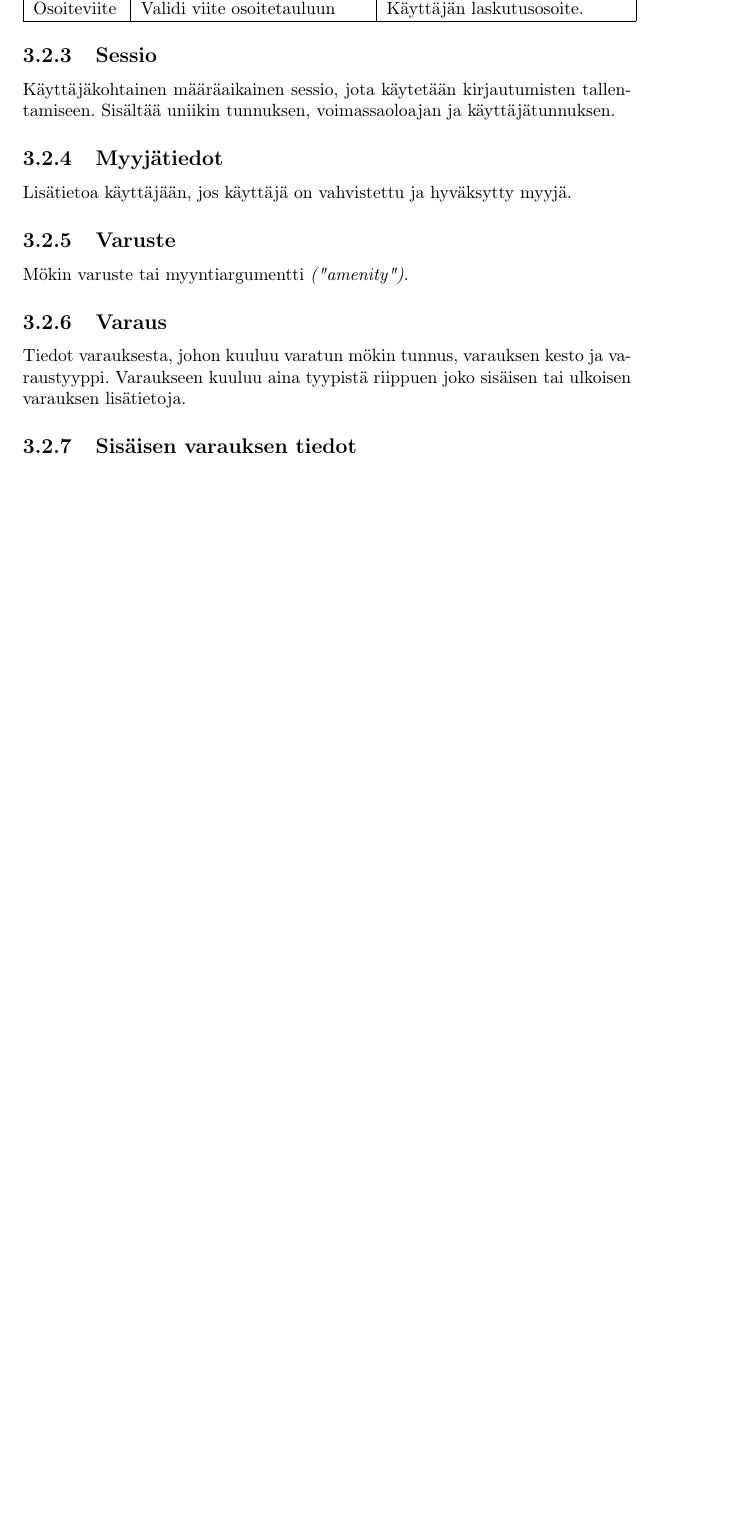
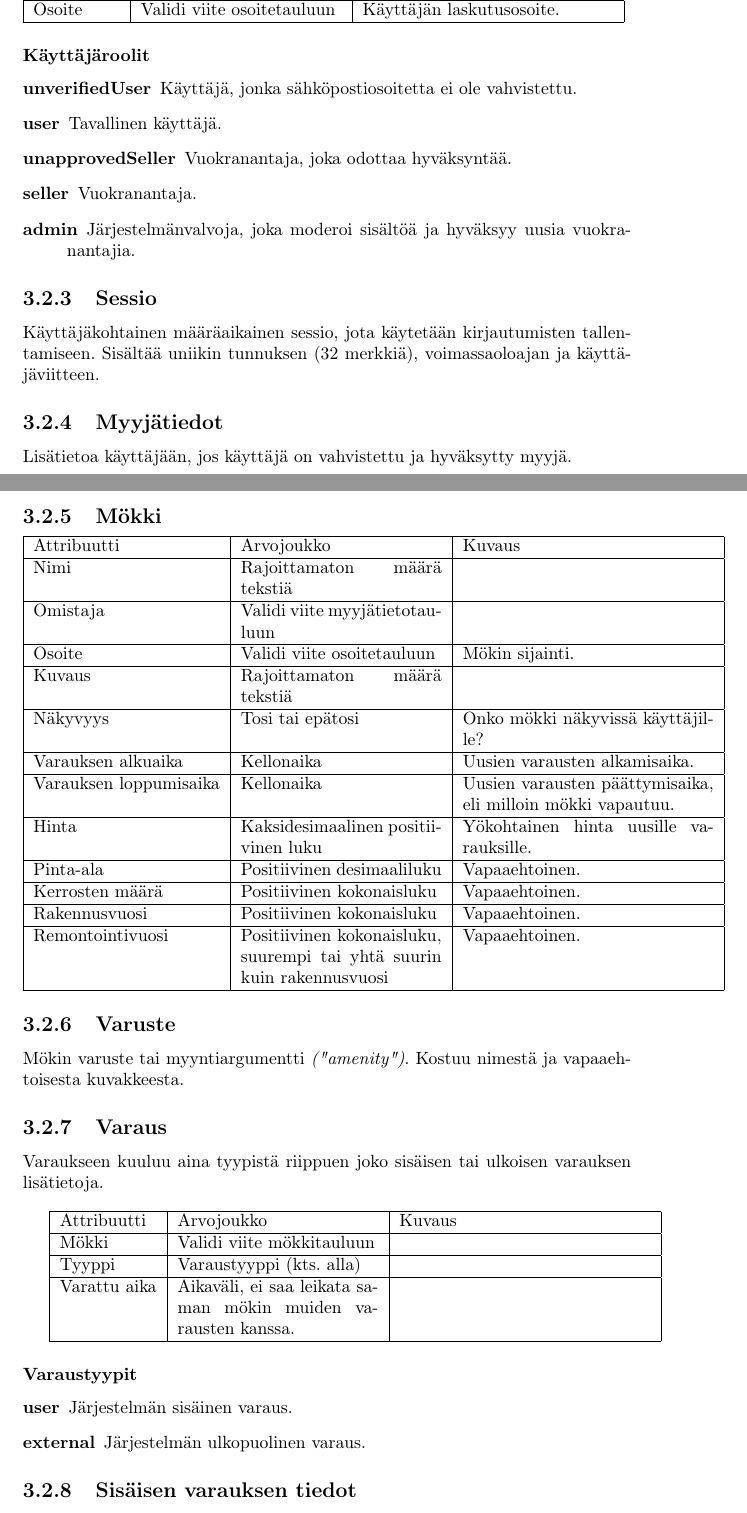
Before and after one commit to paavohuhtala/lodgist, a LaTeX document (docs/dokumentaatio.tex, which reads docs/chapters/3.tex): part of page 8 of 9 before the commit and two parts of pages 8 and 9 of 11 after it, the two joined at a grey line, cut so that both start at the same text, the shorter picture padded with empty space. Compiled offline with pdfLaTeX.

Commit message:
Update documentation

```diff
--- a/docs/chapters/3.tex
+++ b/docs/chapters/3.tex
@@ -17,20 +18,63 @@ Koostuu kahdesta katuosoiterivistä, paikkakunnasta ja postinumerosta. Sisältä
 	Sähköposti & 255 merkkiä tekstiä & \\ \hline
 	Salasana & 60 merkkiä tekstiä & BCrypt-salasanatiiviste ja salt. \\ \hline
 	Puhelin & Rajoittamaton määrä tekstiä & \\ \hline
-	Osoiteviite & Validi viite osoitetauluun & Käyttäjän laskutusosoite. \\ \hline
+	Osoite & Validi viite osoitetauluun & Käyttäjän laskutusosoite. \\ \hline
 \end{tabular}
 
+\subsubsection*{Käyttäjäroolit}
+\begin{description}
+	\item[unverifiedUser] Käyttäjä, jonka sähköpostiosoitetta ei ole vahvistettu.
+	\item[user] Tavallinen käyttäjä.
+	\item[unapprovedSeller] Vuokranantaja, joka odottaa hyväksyntää.
+	\item[seller] Vuokranantaja.
+	\item[admin] Järjestelmänvalvoja, joka moderoi sisältöä ja hyväksyy uusia vuokranantajia.
+\end{description}
+
 \subsection{Sessio}
-Käyttäjäkohtainen määräaikainen sessio, jota käytetään kirjautumisten tallentamiseen. Sisältää uniikin tunnuksen, voimassaoloajan ja käyttäjätunnuksen.
+Käyttäjäkohtainen määräaikainen sessio, jota käytetään kirjautumisten tallentamiseen. Sisältää uniikin tunnuksen (32 merkkiä), voimassaoloajan ja käyttäjäviitteen.
 
 \subsection{Myyjätiedot}
 Lisätietoa käyttäjään, jos käyttäjä on vahvistettu ja hyväksytty myyjä.
 
+\subsection{Mökki}
+\begin{tabular}{| l | p{4cm} | p{5cm} |}
+	\hline
+	Attribuutti & Arvojoukko & Kuvaus \\ \hline
+	Nimi & Rajoittamaton määrä tekstiä & \\ \hline
+	Omistaja & Validi viite myyjätietotauluun & \\ \hline
+	Osoite & Validi viite osoitetauluun & Mökin sijainti. \\ \hline
+	Kuvaus & Rajoittamaton määrä tekstiä & \\ \hline
+	Näkyvyys & Tosi tai epätosi & Onko mökki näkyvissä käyttäjille? \\ \hline
+	Varauksen alkuaika & Kellonaika & Uusien varausten alkamisaika. \\ \hline
+	Varauksen loppumisaika & Kellonaika & Uusien varausten päättymisaika, eli milloin mökki vapautuu. \\ \hline
+	Hinta & Kaksidesimaalinen positiivinen luku & Yökohtainen hinta uusille varauksille. \\ \hline
+	Pinta-ala & Positiivinen desimaaliluku & Vapaaehtoinen. \\ \hline
+	Kerrosten määrä & Positiivinen kokonaisluku & Vapaaehtoinen. \\ \hline
+	Rakennusvuosi & Positiivinen kokonaisluku & Vapaaehtoinen. \\ \hline
+	Remontointivuosi & Positiivinen kokonaisluku, suurempi tai yhtä suurin kuin rakennusvuosi & Vapaaehtoinen. \\ \hline
+
+\end{tabular}
+
+
 \subsection{Varuste}
-Mökin varuste tai myyntiargumentti \textit{("amenity")}.
+Mökin varuste tai myyntiargumentti \textit{("amenity")}. Kostuu nimestä ja vapaaehtoisesta kuvakkeesta.
 
 \subsection{Varaus}
-Tiedot varauksesta, johon kuuluu varatun mökin tunnus, varauksen kesto ja varaustyyppi. Varaukseen kuuluu aina tyypistä riippuen joko sisäisen tai ulkoisen varauksen lisätietoja.
+Varaukseen kuuluu aina tyypistä riippuen joko sisäisen tai ulkoisen varauksen lisätietoja. \\
+
+\begin{tabular}{| l | p{4cm} | p{5cm} |}
+	\hline
+	Attribuutti & Arvojoukko & Kuvaus \\ \hline
+	Mökki & Validi viite mökkitauluun & \\ \hline
+	Tyyppi & Varaustyyppi (kts. alla) & \\ \hline
+	Varattu aika & Aikaväli, ei saa leikata saman mökin muiden varausten kanssa. & \\ \hline
+\end{tabular}
+
+\subsubsection*{Varaustyypit}
+\begin{description}
+	\item[user] Järjestelmän sisäinen varaus.
+	\item[external] Järjestelmän ulkopuolinen varaus.
+\end{description}
 
 \subsection{Sisäisen varauksen tiedot}
 Lisätietoa varaukseen, jos varaus on tehty järjestelmän sisällä (= sivustolla). Sisältää varaajan käyttäjätunnuksen ja varauksesta maksetun hinnan.
```
Also changed, not shown: docs/dokumentaatio.pdf, docs/chapters/3.tex (3 more changed lines).
